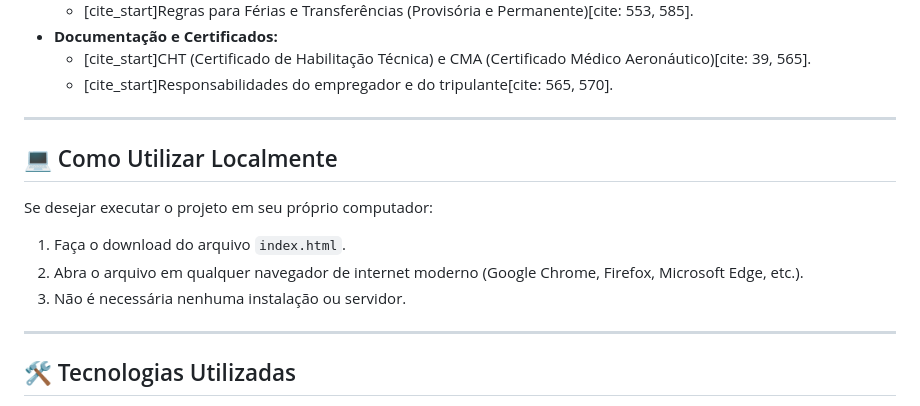
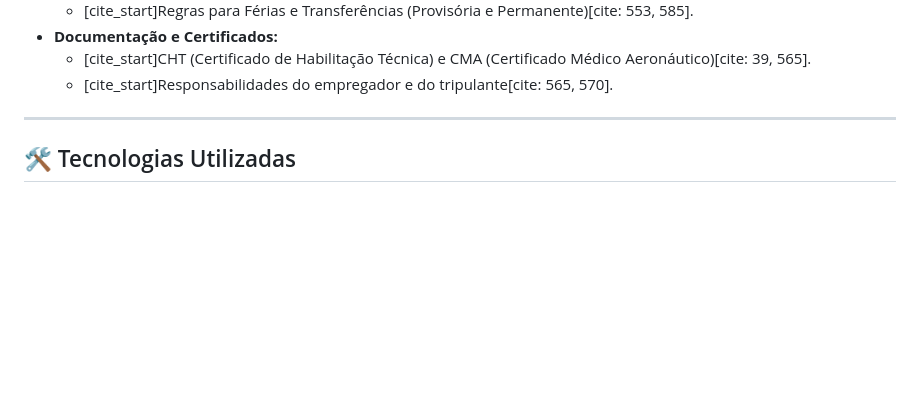
Before and after one commit to IsmaelBrandao/Quiz, a Markdown page: README.md, the part around the change. Rendered like a GitHub page; blank space fills up the shorter version.

```diff
--- a/README.md
+++ b/README.md
@@ -51,17 +51,6 @@ As questões cobrem os principais tópicos da Lei do Aeronauta e regulamentaçõ
 * **Documentação e Certificados:**
     * [cite_start]CHT (Certificado de Habilitação Técnica) e CMA (Certificado Médico Aeronáutico)[cite: 39, 565].
     * [cite_start]Responsabilidades do empregador e do tripulante[cite: 565, 570].
-
----
-
-## 💻 Como Utilizar Localmente
-
-Se desejar executar o projeto em seu próprio computador:
-
-1.  Faça o download do arquivo `index.html`.
-2.  Abra o arquivo em qualquer navegador de internet moderno (Google Chrome, Firefox, Microsoft Edge, etc.).
-3.  Não é necessária nenhuma instalação ou servidor.
-
 ---
 
 ## 🛠️ Tecnologias Utilizadas
```
